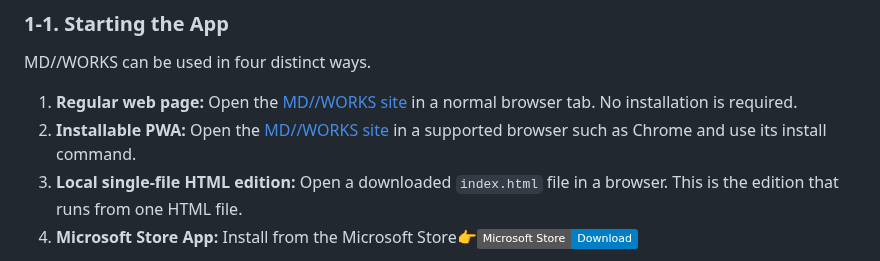
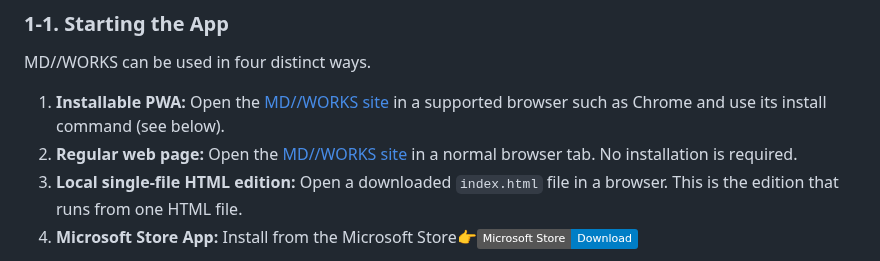
Before and after one commit to HKJPN/markdown-editor, a Markdown page: docs/manual.md, the part around the change. Drawn GitHub-style; badges without logos.

```diff
--- a/docs/manual.md
+++ b/docs/manual.md
@@ -25,8 +25,8 @@ Depending on your browser or operating system, some shortcuts may conflict with
 
 MD//WORKS can be used in four distinct ways.
 
-1. **Regular web page:** Open the [MD//WORKS site](https://hkjpn.github.io/markdown-editor/) in a normal browser tab. No installation is required.
-2. **Installable PWA:** Open the [MD//WORKS site](https://hkjpn.github.io/markdown-editor/) in a supported browser such as Chrome and use its install command.
+1. **Installable PWA:** Open the [MD//WORKS site](https://hkjpn.github.io/markdown-editor/) in a supported browser such as Chrome and use its install command (see below).
+2. **Regular web page:** Open the [MD//WORKS site](https://hkjpn.github.io/markdown-editor/) in a normal browser tab. No installation is required.
 3. **Local single-file HTML edition:** Open a downloaded `index.html` file in a browser. This is the edition that runs from one HTML file.
 4. **Microsoft Store App:** Install from the Microsoft Store👉[![Microsoft Store](https://img.shields.io/badge/Microsoft%20Store-Download-blue?logo=microsoft)](https://apps.microsoft.com/detail/9PG3HQ7XC50T?hl=ja&gl=JP&ocid=pdpshare)<br>
 
```
